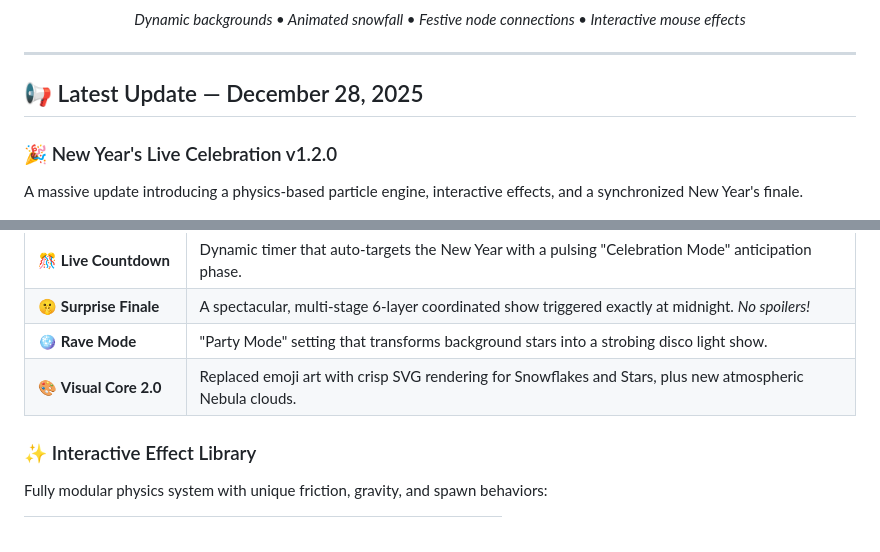
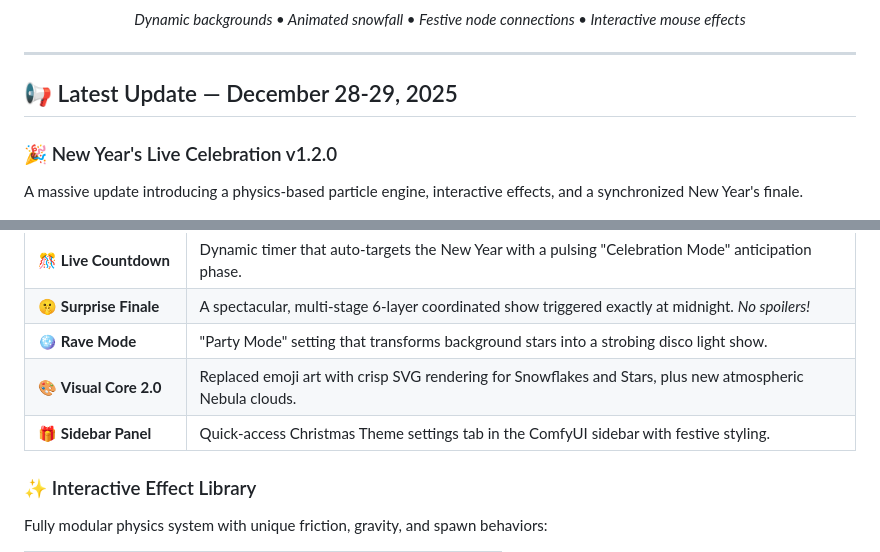
Before and after one commit to AEmotionStudio/ComfyUI-ChristmasTheme, a Markdown page: README.md, 2 parts joined by grey strips. Rendered like a GitHub page.

Commit message:
docs: Update README with new feature and date range

```diff
--- a/README.md
+++ b/README.md
@@ -17,7 +17,7 @@
 
 ---
 
-## 📢 Latest Update — December 28, 2025
+## 📢 Latest Update — December 28-29, 2025
 
 ### 🎉 New Year's Live Celebration v1.2.0
 
@@ -31,6 +31,7 @@ A massive update introducing a physics-based particle engine, interactive effect
 | 🤫 **Surprise Finale** | A spectacular, multi-stage 6-layer coordinated show triggered exactly at midnight. *No spoilers!* |
 | 🪩 **Rave Mode** | "Party Mode" setting that transforms background stars into a strobing disco light show. |
 | 🎨 **Visual Core 2.0** | Replaced emoji art with crisp SVG rendering for Snowflakes and Stars, plus new atmospheric Nebula clouds. |
+| 🎁 **Sidebar Panel** | Quick-access Christmas Theme settings tab in the ComfyUI sidebar with festive styling. |
 
 ### ✨ Interactive Effect Library
 Fully modular physics system with unique friction, gravity, and spawn behaviors:
```
